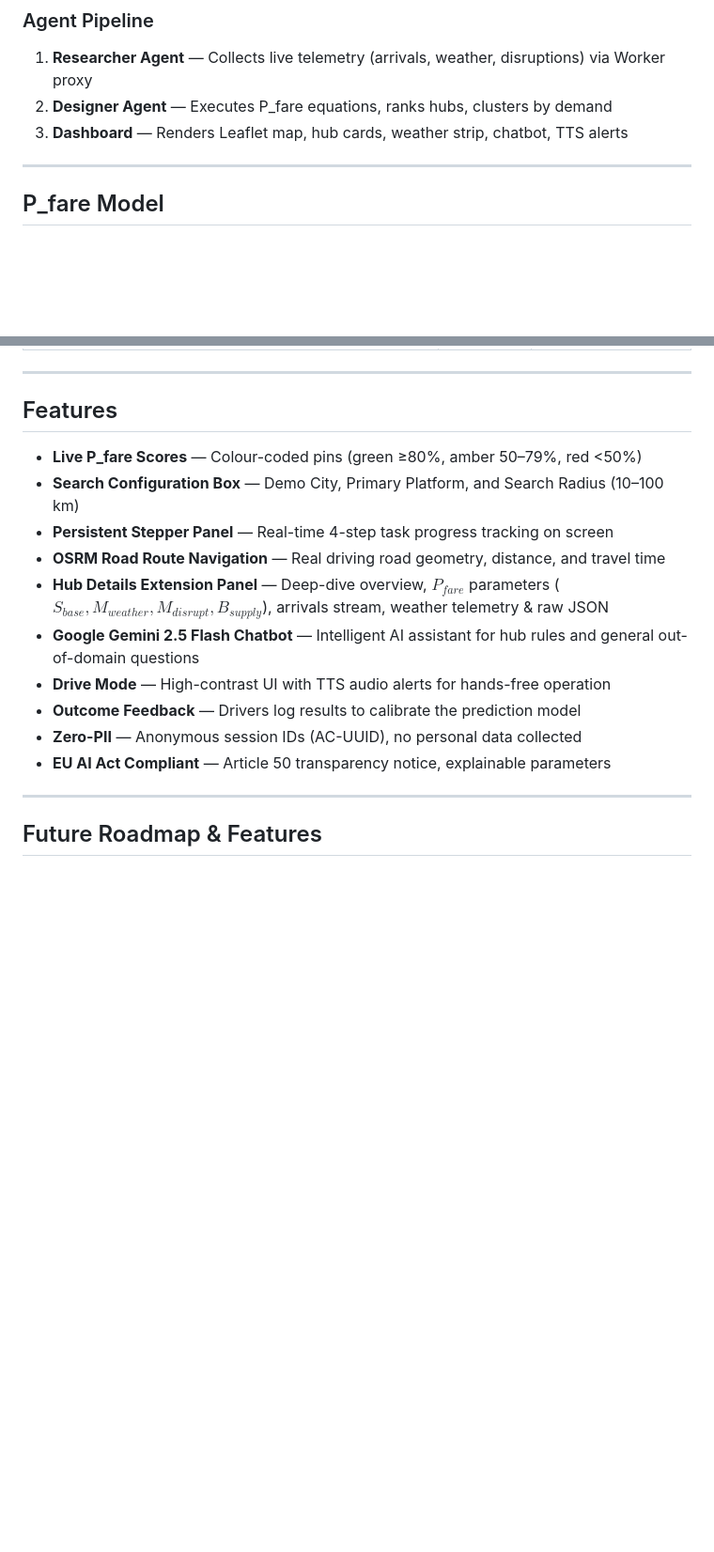
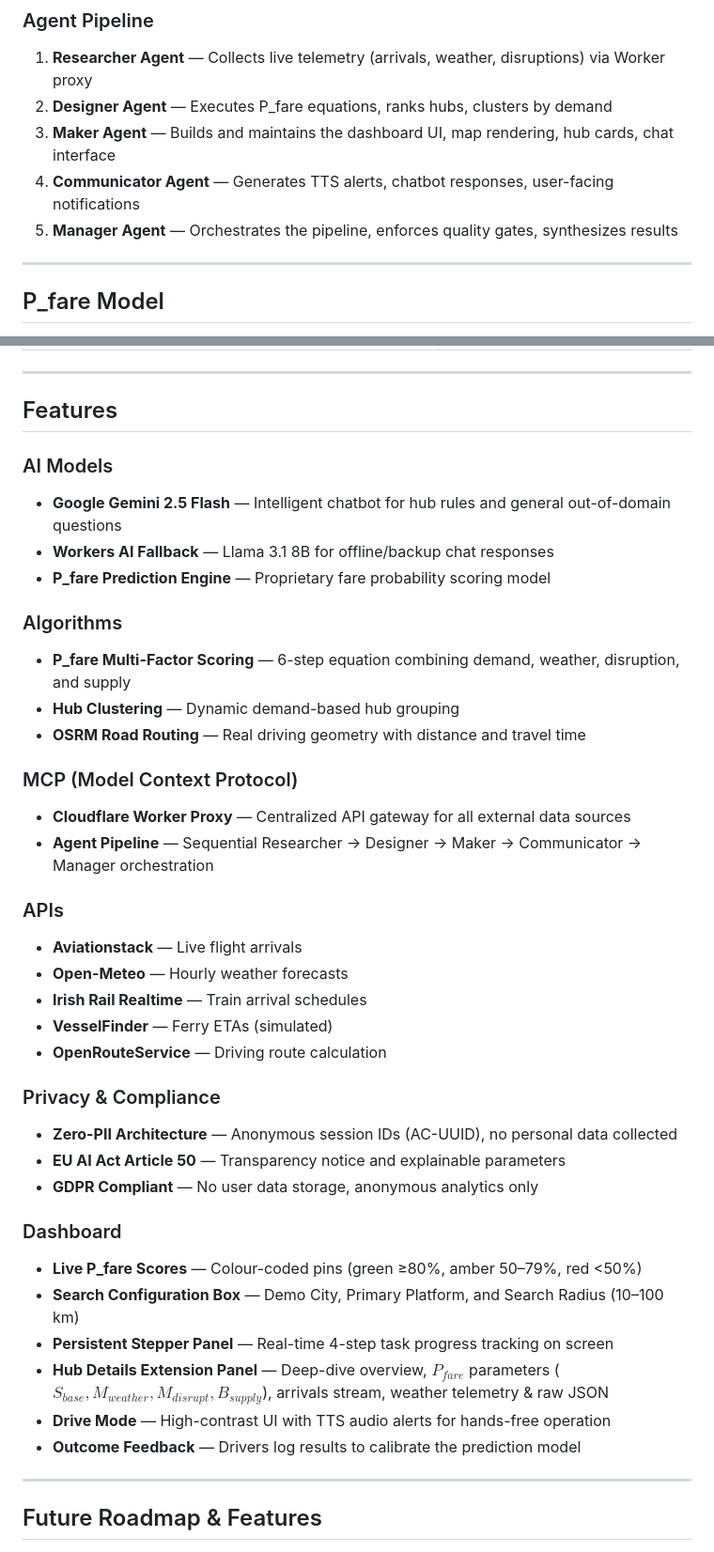
Before and after one commit to aklag3-dev/turas-ai, a Markdown page: README.md, 2 parts joined by grey strips. Shown at 94% size. Drawn GitHub-style; blank space fills up the shorter version.

Commit message:
Restructure Features section into categorized sub-sections (AI Models, Algorithms, MCP, APIs, Privacy & Compliance, Dashboard)

```diff
--- a/README.md
+++ b/README.md
@@ -40,7 +40,9 @@ Turas AI (Irish: *turas* = journey) calculates the probability a driver will sec
 ### Agent Pipeline
 1. **Researcher Agent** — Collects live telemetry (arrivals, weather, disruptions) via Worker proxy
 2. **Designer Agent** — Executes P_fare equations, ranks hubs, clusters by demand
-3. **Dashboard** — Renders Leaflet map, hub cards, weather strip, chatbot, TTS alerts
+3. **Maker Agent** — Builds and maintains the dashboard UI, map rendering, hub cards, chat interface
+4. **Communicator Agent** — Generates TTS alerts, chatbot responses, user-facing notifications
+5. **Manager Agent** — Orchestrates the pipeline, enforces quality gates, synthesizes results
 
 ---
 
@@ -91,16 +93,39 @@ npm run secret:ors             # Set OpenRouteService API key (optional)
 
 ## Features
 
+### AI Models
+- **Google Gemini 2.5 Flash** — Intelligent chatbot for hub rules and general out-of-domain questions
+- **Workers AI Fallback** — Llama 3.1 8B for offline/backup chat responses
+- **P_fare Prediction Engine** — Proprietary fare probability scoring model
+
+### Algorithms
+- **P_fare Multi-Factor Scoring** — 6-step equation combining demand, weather, disruption, and supply
+- **Hub Clustering** — Dynamic demand-based hub grouping
+- **OSRM Road Routing** — Real driving geometry with distance and travel time
+
+### MCP (Model Context Protocol)
+- **Cloudflare Worker Proxy** — Centralized API gateway for all external data sources
+- **Agent Pipeline** — Sequential Researcher → Designer → Maker → Communicator → Manager orchestration
+
+### APIs
+- **Aviationstack** — Live flight arrivals
+- **Open-Meteo** — Hourly weather forecasts
+- **Irish Rail Realtime** — Train arrival schedules
+- **VesselFinder** — Ferry ETAs (simulated)
+- **OpenRouteService** — Driving route calculation
+
+### Privacy & Compliance
+- **Zero-PII Architecture** — Anonymous session IDs (AC-UUID), no personal data collected
+- **EU AI Act Article 50** — Transparency notice and explainable parameters
+- **GDPR Compliant** — No user data storage, anonymous analytics only
+
+### Dashboard
 - **Live P_fare Scores** — Colour-coded pins (green ≥80%, amber 50–79%, red <50%)
 - **Search Configuration Box** — Demo City, Primary Platform, and Search Radius (10–100 km)
 - **Persistent Stepper Panel** — Real-time 4-step task progress tracking on screen
-- **OSRM Road Route Navigation** — Real driving road geometry, distance, and travel time
 - **Hub Details Extension Panel** — Deep-dive overview, $P_{fare}$ parameters ($S_{base}, M_{weather}, M_{disrupt}, B_{supply}$), arrivals stream, weather telemetry & raw JSON
-- **Google Gemini 2.5 Flash Chatbot** — Intelligent AI assistant for hub rules and general out-of-domain questions
 - **Drive Mode** — High-contrast UI with TTS audio alerts for hands-free operation
 - **Outcome Feedback** — Drivers log results to calibrate the prediction model
-- **Zero-PII** — Anonymous session IDs (AC-UUID), no personal data collected
-- **EU AI Act Compliant** — Article 50 transparency notice, explainable parameters
 
 ---
 
```
